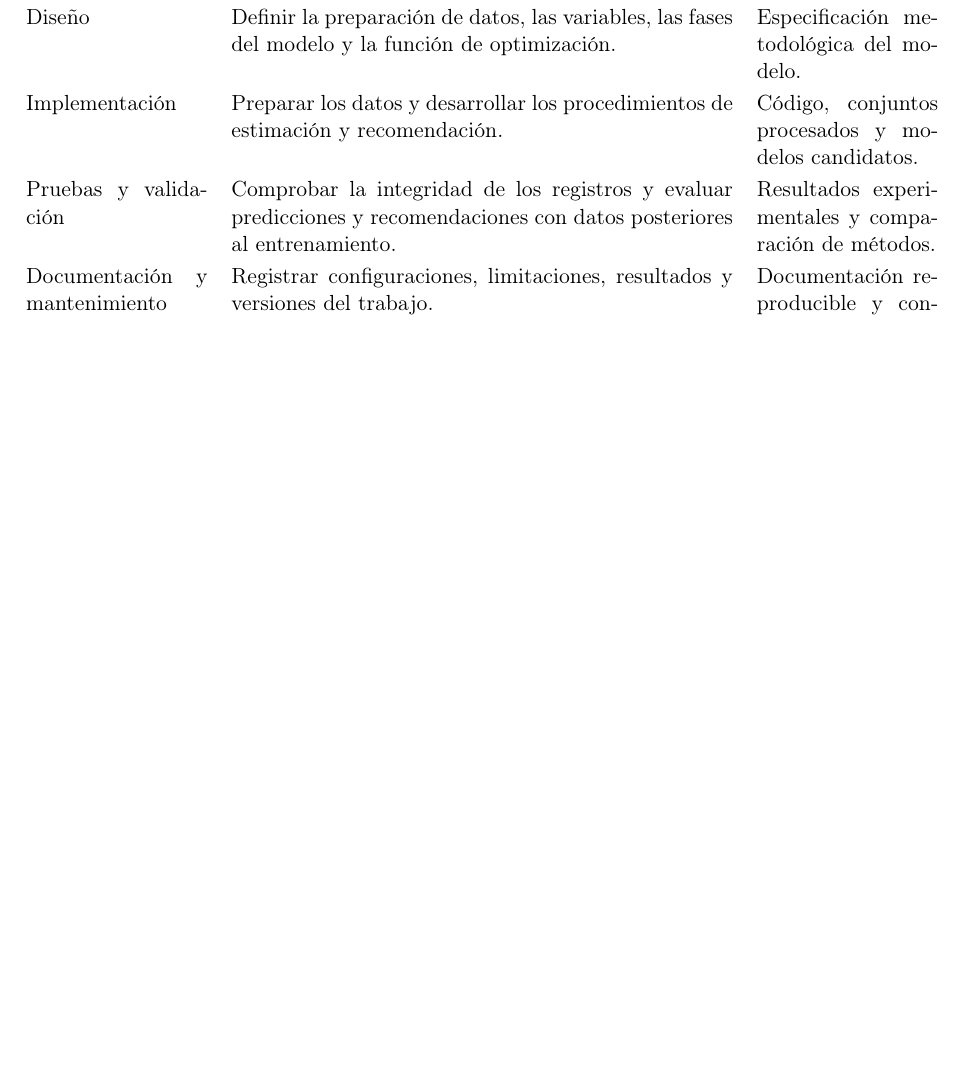
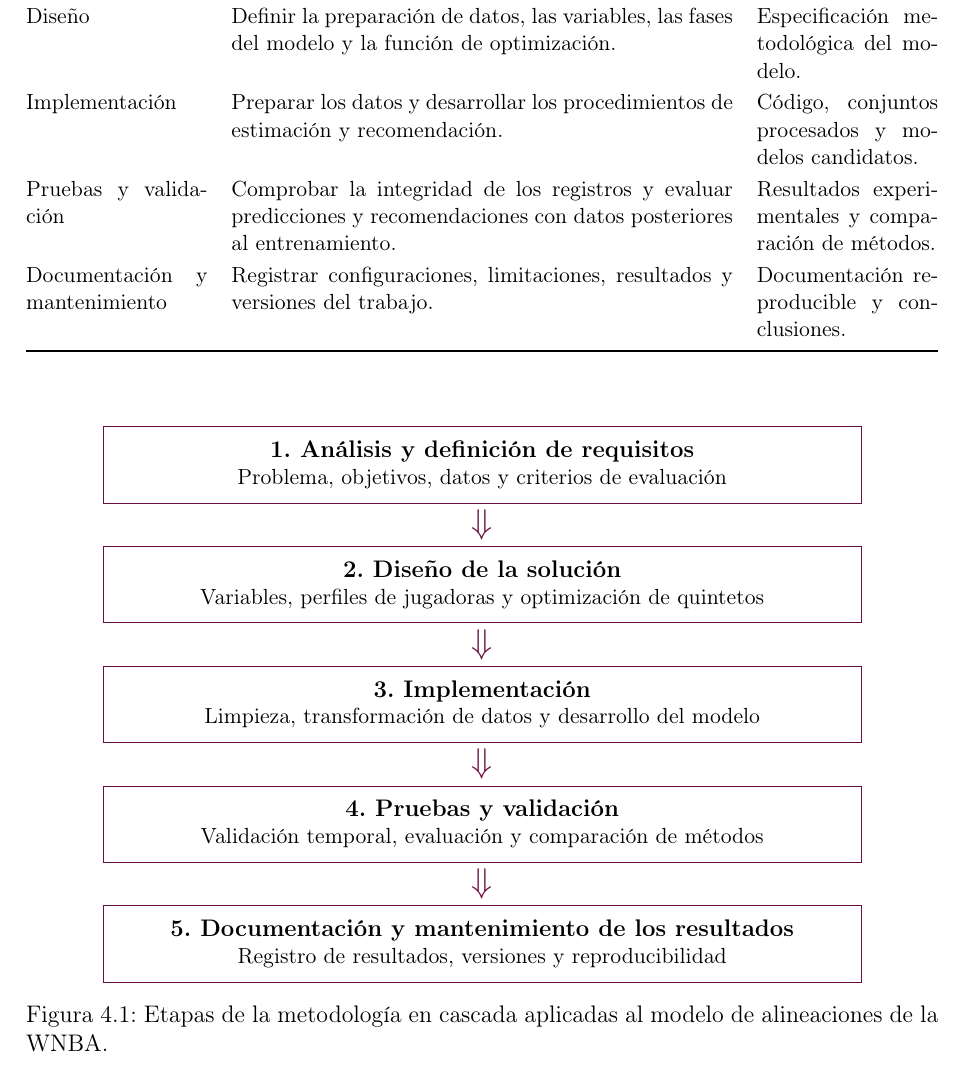
Before and after one commit to UlisesACC/trabajo_terminal, a LaTeX document (main.tex, which reads secciones/metodologia_cascada.tex): part of page 32 of 74, cut so that both start at the same text, the shorter picture padded with empty space. Compiled offline with pdfLaTeX.

Commit message:
Agregar diagrama en LaTeX de metodologia cascada despues del texto indicado

```diff
--- a/secciones/metodologia_cascada.tex
+++ b/secciones/metodologia_cascada.tex
@@ -49,6 +49,50 @@ Documentación y mantenimiento & Registrar configuraciones, limitaciones, result
 \end{tabularx}
 \end{table}
 A continuación presentamos un diagrama para simplificar lo anteriormente mencionado:
+
+\begin{figure}[htbp]
+\centering
+\begingroup
+\setlength{\fboxsep}{7pt}
+\renewcommand{\arraystretch}{1.1}
+\begin{minipage}{0.93\textwidth}
+\centering
+\fcolorbox{guindaipn}{white}{%
+  \begin{minipage}{0.86\linewidth}\centering
+  \textbf{1. Análisis y definición de requisitos}\\[-1pt]
+  {\small Problema, objetivos, datos y criterios de evaluación}
+  \end{minipage}}\\[2pt]
+{\color{guindaipn}\Large$\Downarrow$}\\[2pt]
+\fcolorbox{guindaipn}{white}{%
+  \begin{minipage}{0.86\linewidth}\centering
+  \textbf{2. Diseño de la solución}\\[-1pt]
+  {\small Variables, perfiles de jugadoras y optimización de quintetos}
+  \end{minipage}}\\[2pt]
+{\color{guindaipn}\Large$\Downarrow$}\\[2pt]
+\fcolorbox{guindaipn}{white}{%
+  \begin{minipage}{0.86\linewidth}\centering
+  \textbf{3. Implementación}\\[-1pt]
+  {\small Limpieza, transformación de datos y desarrollo del modelo}
+  \end{minipage}}\\[2pt]
+{\color{guindaipn}\Large$\Downarrow$}\\[2pt]
+\fcolorbox{guindaipn}{white}{%
+  \begin{minipage}{0.86\linewidth}\centering
+  \textbf{4. Pruebas y validación}\\[-1pt]
+  {\small Validación temporal, evaluación y comparación de métodos}
+  \end{minipage}}\\[2pt]
+{\color{guindaipn}\Large$\Downarrow$}\\[2pt]
+\fcolorbox{guindaipn}{white}{%
+  \begin{minipage}{0.86\linewidth}\centering
+  \textbf{5. Documentación y mantenimiento de los resultados}\\[-1pt]
+  {\small Registro de resultados, versiones y reproducibilidad}
+  \end{minipage}}
+\end{minipage}
+\endgroup
+\caption{Etapas de la metodología en cascada aplicadas al modelo de alineaciones de la WNBA.}
+\label{fig:metodologia-cascada-wnba}
+\end{figure}
+
+
 \subsection{Ventajas de la metodología en cascada}
 
 La organización propuesta ofrece ventajas para la planificación y el seguimiento del trabajo \cite{sommerville2016software,ibmWaterfallModel,ibmWaterfallAdvantages}. Para este proyecto destacan las siguientes:
```
